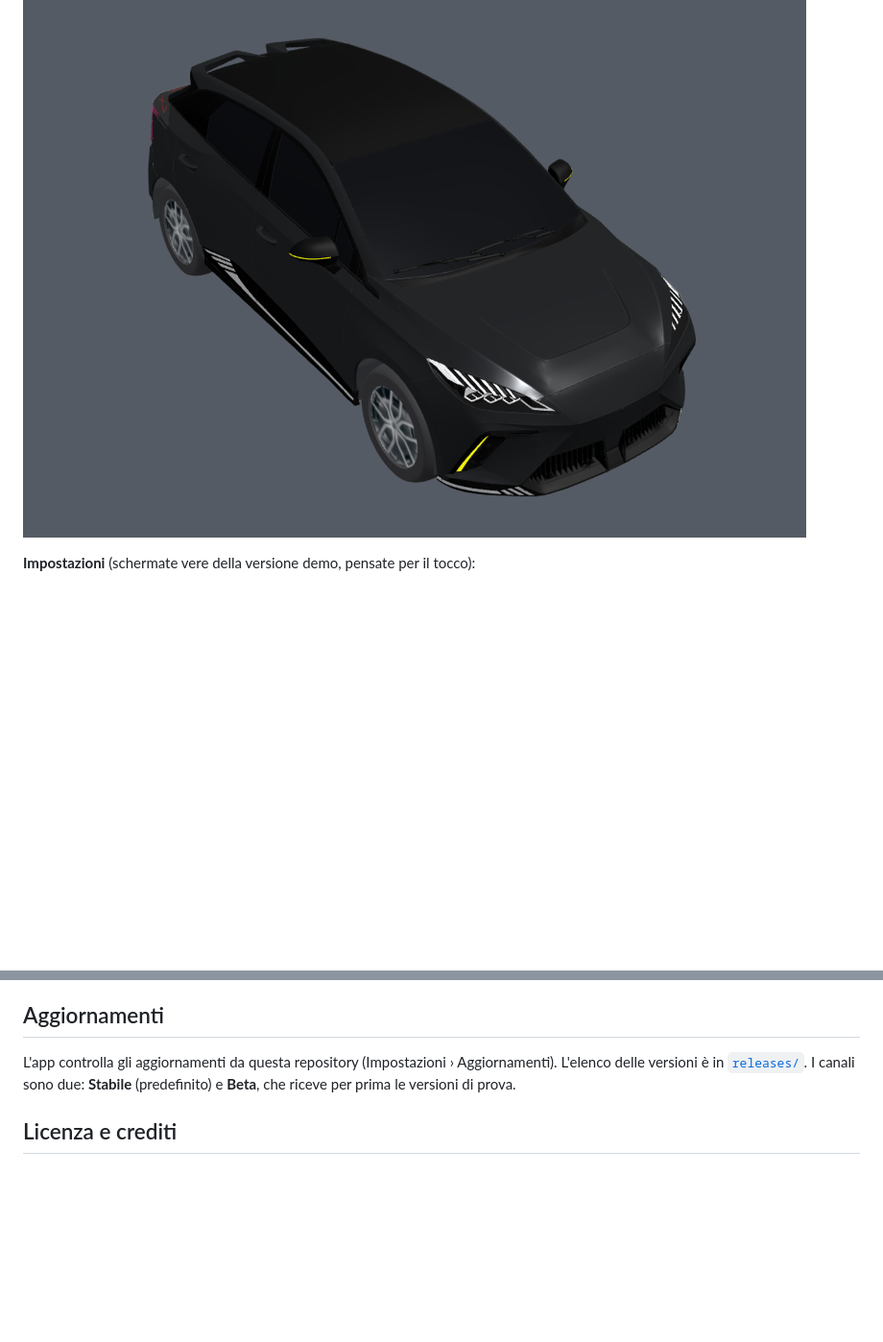
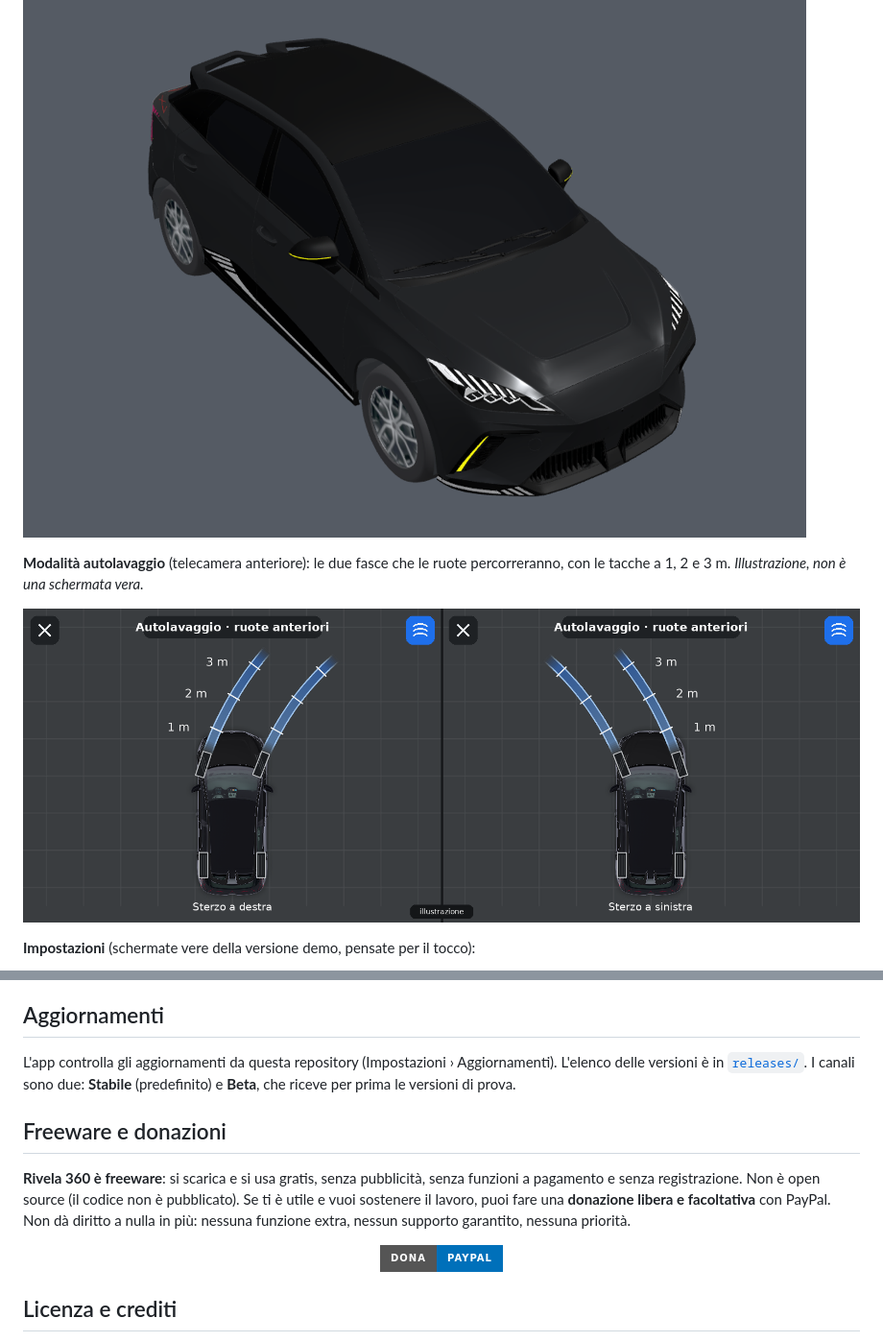
Before and after one commit to andneg7/rivela360-mg4, a Markdown page: README.md, 2 parts joined by grey strips. Shown at 96% size. GitHub-like rendering; pictures changed too: immagini/autolavaggio-illustrazione.png (added); badges without logos; blank space fills up the shorter version.

```diff
--- a/README.md
+++ b/README.md
@@ -46,6 +55,10 @@
 
 ![Vista 3D](immagini/vista-3d.png)
 
+**Modalità autolavaggio** (telecamera anteriore): le due fasce che le ruote percorreranno, con le tacche a 1, 2 e 3 m. *Illustrazione, non è una schermata vera.*
+
+![Modalità autolavaggio](immagini/autolavaggio-illustrazione.png)
+
 **Impostazioni** (schermate vere della versione demo, pensate per il tocco):
 
 ![Impostazioni: apertura e chiusura](immagini/impostazioni-apertura.png)
@@ -73,6 +86,12 @@ Impostazioni › *Prove e avanzate* › Diagnosi › *Salva e invia i log di dia
 ## Aggiornamenti
 L'app controlla gli aggiornamenti da questa repository (Impostazioni › Aggiornamenti). L'elenco delle versioni è in [`releases/`](releases/). I canali sono due: **Stabile** (predefinito) e **Beta**, che riceve per prima le versioni di prova.
 
+## Freeware e donazioni
+**Rivela 360 è freeware**: si scarica e si usa gratis, senza pubblicità, senza funzioni a pagamento e senza registrazione. Non è open source (il codice non è pubblicato).
+Se ti è utile e vuoi sostenere il lavoro, puoi fare una **donazione libera e facoltativa** con PayPal. Non dà diritto a nulla in più: nessuna funzione extra, nessun supporto garantito, nessuna priorità.
+
+<p align="center"><a href="https://www.paypal.me/anegri18"><img alt="Dona con PayPal" src="https://img.shields.io/badge/Dona-PayPal-0070ba?logo=paypal&logoColor=white&style=for-the-badge"></a></p>
+
 ## Licenza e crediti
 - **Rivela 360** è gratuita per uso personale e non commerciale. Il codice non è pubblicato. Non è consentito venderla né distribuirla a pagamento.
 - **Modello 3D dell'auto**: «[2025 MG MG4 (GLB)(mgmotor.com.mx)](https://sketchfab.com/3d-models/2025-mg-mg4-glbmgmotorcommx-ee2e3b0e1a7b481cb2c08e6fc6d2ed9e)» di **MattDoesBlender** (Sketchfab), licenza [**CC BY-NC-SA 4.0**](https://creativecommons.org/licenses/by-nc-sa/4.0/). Il file `car3d-pub-v4.bin` è una versione **modificata**: semplificata (da circa 1,1 milioni a circa 550.000 triangoli), divisa in gruppi e riordinata per la scheda grafica, con la carrozzeria ricolorata di nero, interni e pinze dei freni tolti, i cerchi sostituiti da un disegno e i loghi del costruttore e le targhe rimossi. È distribuita con la stessa licenza: solo uso non commerciale, con questa attribuzione.
```
Also changed, not shown: other parts of README.md (+9 -0 lines), README.en.md (+19 -0 lines).
